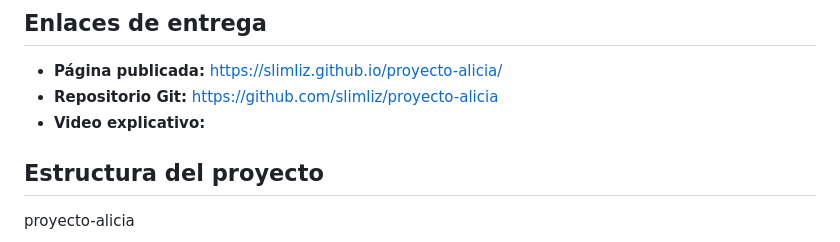
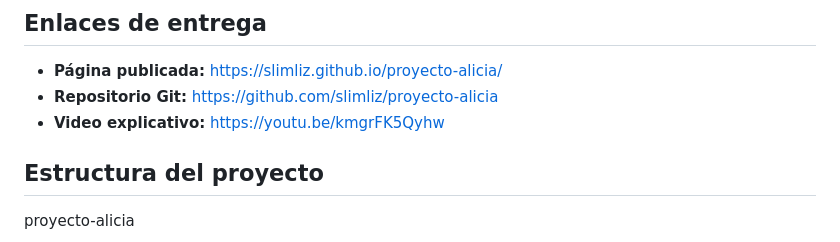
Before and after one commit to slimliz/proyecto-alicia, a Markdown page: README.md, the part around the change. GitHub-like rendering.

Commit message:
Añadir el video explicativo

```diff
--- a/README.md
+++ b/README.md
@@ -4,7 +4,7 @@
 
 - **Página publicada:** https://slimliz.github.io/proyecto-alicia/
 - **Repositorio Git:** https://github.com/slimliz/proyecto-alicia
-- **Video explicativo:**
+- **Video explicativo:** https://youtu.be/kmgrFK5Qyhw
 
 ##  Estructura del proyecto
 proyecto-alicia
```
